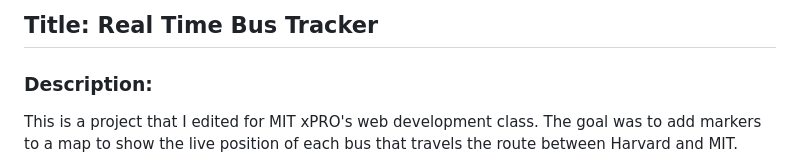
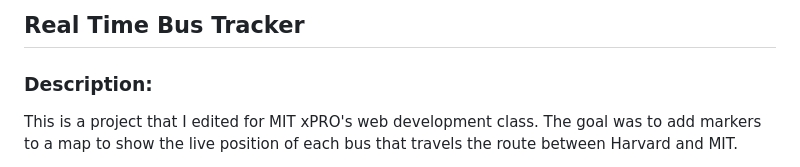
Before and after one commit to allisoncarlisle14/allisoncarlisle14.github.io, a Markdown page: classwork/Week9RealTimeBusTrackerExercise/README.md, the part around the change. GitHub-like rendering.

```diff
--- a/classwork/Week9RealTimeBusTrackerExercise/README.md
+++ b/classwork/Week9RealTimeBusTrackerExercise/README.md
@@ -1,4 +1,4 @@
-## Title: Real Time Bus Tracker
+## Real Time Bus Tracker
 
 ### Description:
 This is a project that I edited for MIT xPRO's web development class. The goal was to add markers to a map to show the live position of each bus that travels the route between Harvard and MIT.
```
